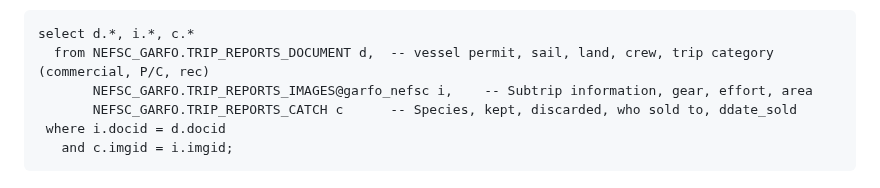
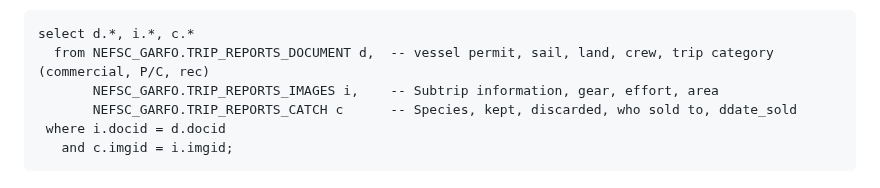
Before and after one commit to NEFSC/READ-SSB-Lee-metadata, a Markdown page: veslog.md, the part around the change. Drawn GitHub-style.

Commit message:
forgot to remove dblink here

````diff
--- a/veslog.md
+++ b/veslog.md
@@ -192,7 +192,7 @@ The following SQL code stitches together vtr records from GARFO's C,I,D tables
 ```
 select d.*, i.*, c.*
   from NEFSC_GARFO.TRIP_REPORTS_DOCUMENT d,  -- vessel permit, sail, land, crew, trip category (commercial, P/C, rec)
-       NEFSC_GARFO.TRIP_REPORTS_IMAGES@garfo_nefsc i,    -- Subtrip information, gear, effort, area
+       NEFSC_GARFO.TRIP_REPORTS_IMAGES i,    -- Subtrip information, gear, effort, area
        NEFSC_GARFO.TRIP_REPORTS_CATCH c      -- Species, kept, discarded, who sold to, ddate_sold
  where i.docid = d.docid
    and c.imgid = i.imgid;
````
